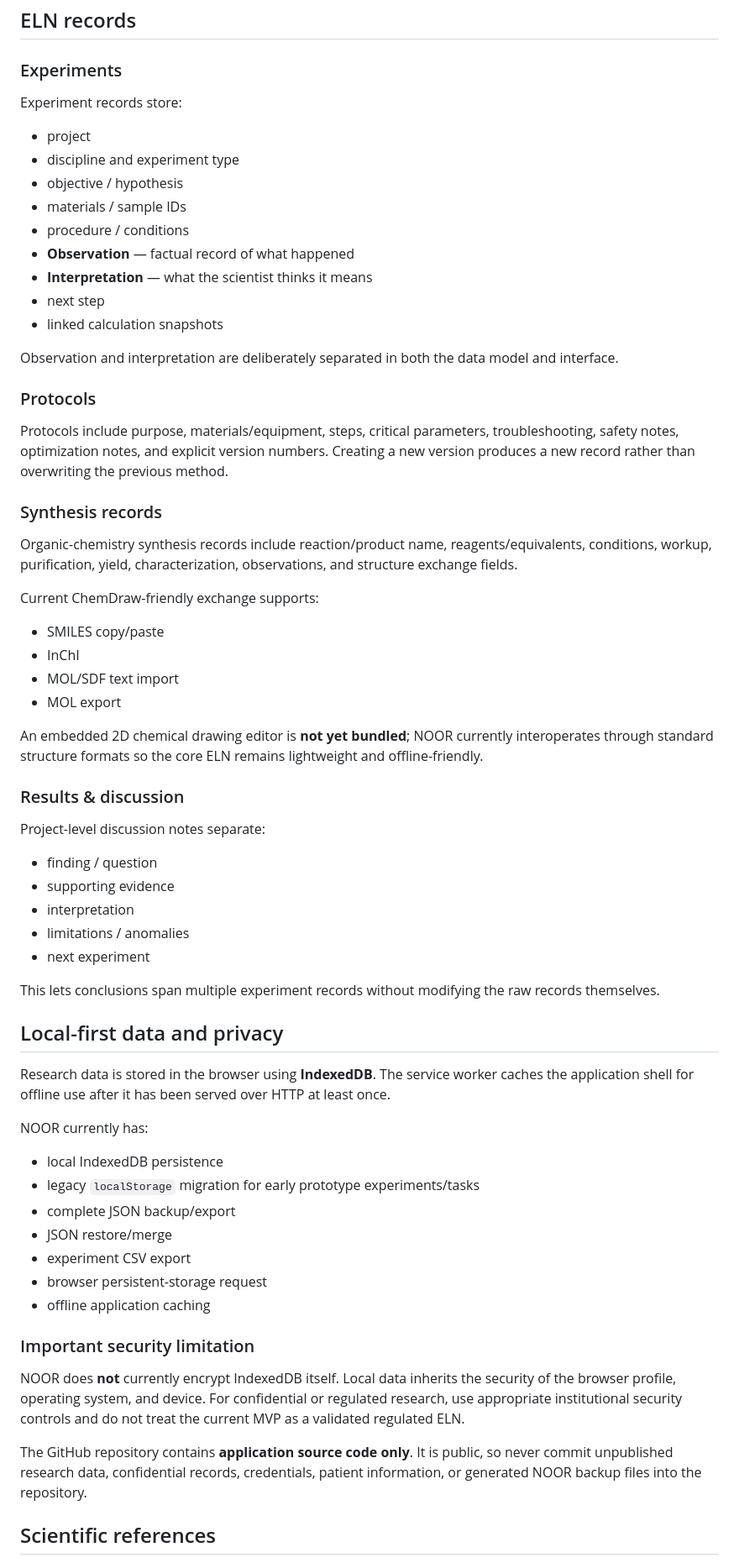
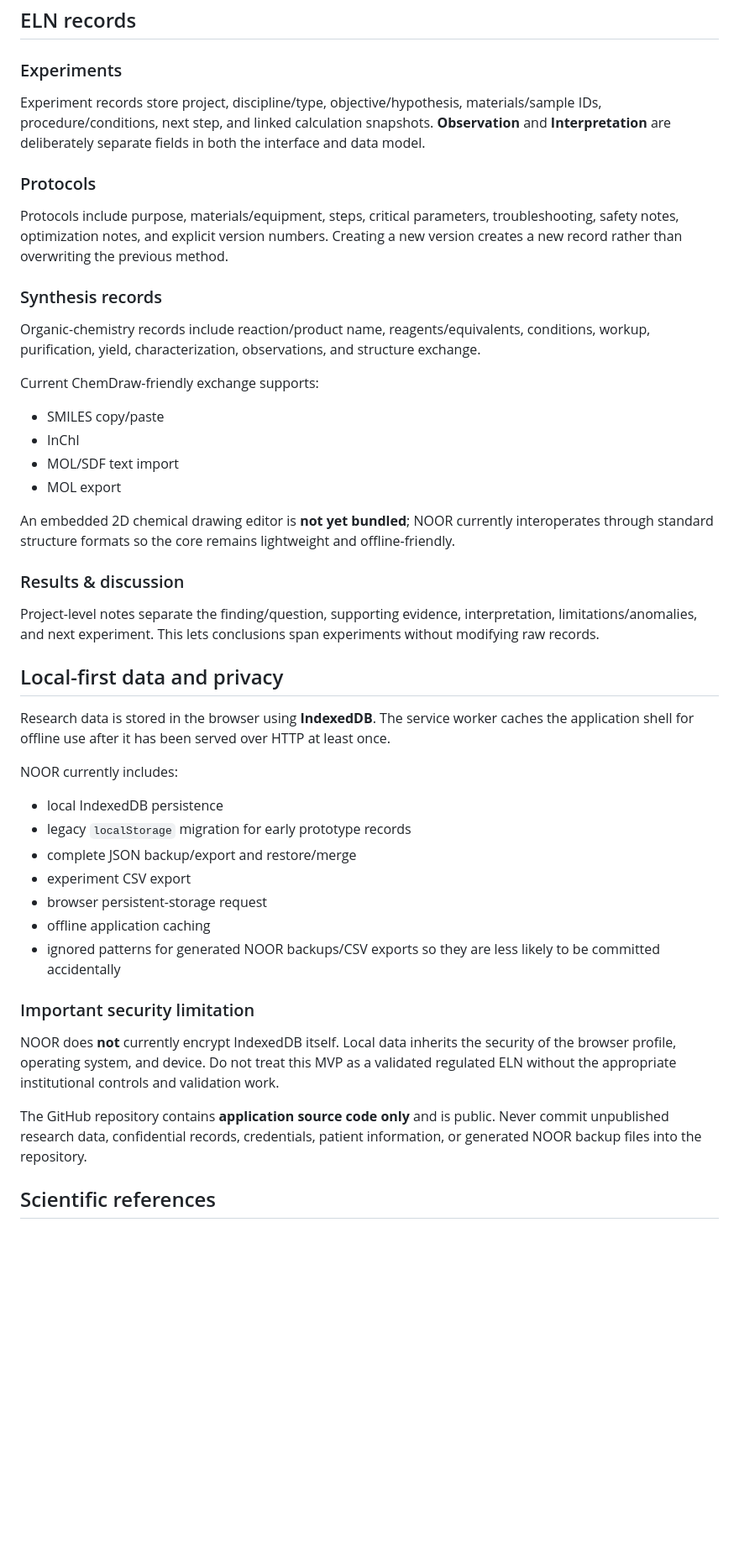
Before and after one commit to so-sonali/noor, a Markdown page: README.md, the part around one of its changes. Shown at 84% size. Drawn GitHub-style; blank space fills up the shorter version.

```diff
--- a/README.md
+++ b/README.md
@@ -28,27 +30,15 @@ Calculations can be attached to the active experiment as snapshots containing to
 
 ### Experiments
 
-Experiment records store:
-
-- project
-- discipline and experiment type
-- objective / hypothesis
-- materials / sample IDs
-- procedure / conditions
-- **Observation** — factual record of what happened
-- **Interpretation** — what the scientist thinks it means
-- next step
-- linked calculation snapshots
-
-Observation and interpretation are deliberately separated in both the data model and interface.
+Experiment records store project, discipline/type, objective/hypothesis, materials/sample IDs, procedure/conditions, next step, and linked calculation snapshots. **Observation** and **Interpretation** are deliberately separate fields in both the interface and data model.
 
 ### Protocols
 
-Protocols include purpose, materials/equipment, steps, critical parameters, troubleshooting, safety notes, optimization notes, and explicit version numbers. Creating a new version produces a new record rather than overwriting the previous method.
+Protocols include purpose, materials/equipment, steps, critical parameters, troubleshooting, safety notes, optimization notes, and explicit version numbers. Creating a new version creates a new record rather than overwriting the previous method.
 
 ### Synthesis records
 
-Organic-chemistry synthesis records include reaction/product name, reagents/equivalents, conditions, workup, purification, yield, characterization, observations, and structure exchange fields.
+Organic-chemistry records include reaction/product name, reagents/equivalents, conditions, workup, purification, yield, characterization, observations, and structure exchange.
 
 Current ChemDraw-friendly exchange supports:
 
@@ -57,39 +47,31 @@ Current ChemDraw-friendly exchange supports:
 - MOL/SDF text import
 - MOL export
 
-An embedded 2D chemical drawing editor is **not yet bundled**; NOOR currently interoperates through standard structure formats so the core ELN remains lightweight and offline-friendly.
+An embedded 2D chemical drawing editor is **not yet bundled**; NOOR currently interoperates through standard structure formats so the core remains lightweight and offline-friendly.
 
 ### Results & discussion
 
-Project-level discussion notes separate:
-
-- finding / question
-- supporting evidence
-- interpretation
-- limitations / anomalies
-- next experiment
-
-This lets conclusions span multiple experiment records without modifying the raw records themselves.
+Project-level notes separate the finding/question, supporting evidence, interpretation, limitations/anomalies, and next experiment. This lets conclusions span experiments without modifying raw records.
 
 ## Local-first data and privacy
 
 Research data is stored in the browser using **IndexedDB**. The service worker caches the application shell for offline use after it has been served over HTTP at least once.
 
-NOOR currently has:
+NOOR currently includes:
 
 - local IndexedDB persistence
-- legacy `localStorage` migration for early prototype experiments/tasks
-- complete JSON backup/export
-- JSON restore/merge
+- legacy `localStorage` migration for early prototype records
+- complete JSON backup/export and restore/merge
 - experiment CSV export
 - browser persistent-storage request
 - offline application caching
+- ignored patterns for generated NOOR backups/CSV exports so they are less likely to be committed accidentally
 
 ### Important security limitation
 
-NOOR does **not** currently encrypt IndexedDB itself. Local data inherits the security of the browser profile, operating system, and device. For confidential or regulated research, use appropriate institutional security controls and do not treat the current MVP as a validated regulated ELN.
+NOOR does **not** currently encrypt IndexedDB itself. Local data inherits the security of the browser profile, operating system, and device. Do not treat this MVP as a validated regulated ELN without the appropriate institutional controls and validation work.
 
-The GitHub repository contains **application source code only**. It is public, so never commit unpublished research data, confidential records, credentials, patient information, or generated NOOR backup files into the repository.
+The GitHub repository contains **application source code only** and is public. Never commit unpublished research data, confidential records, credentials, patient information, or generated NOOR backup files into the repository.
 
 ## Scientific references
 
```
Also changed, not shown: other parts of README.md (+7 -13 lines).
